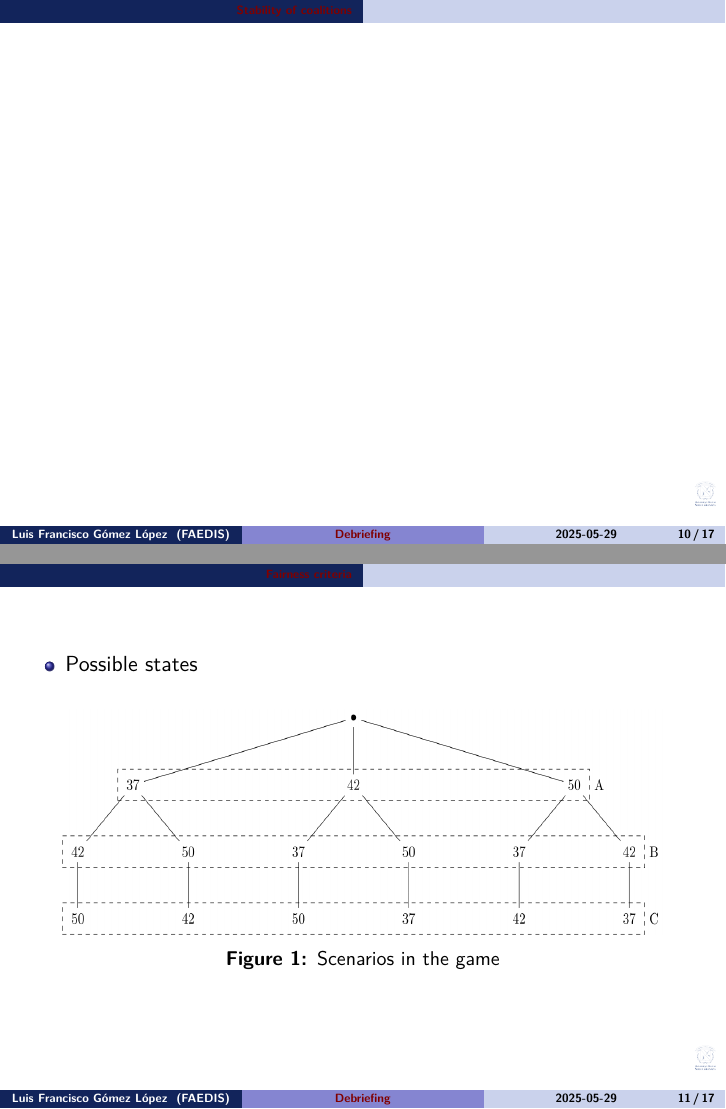
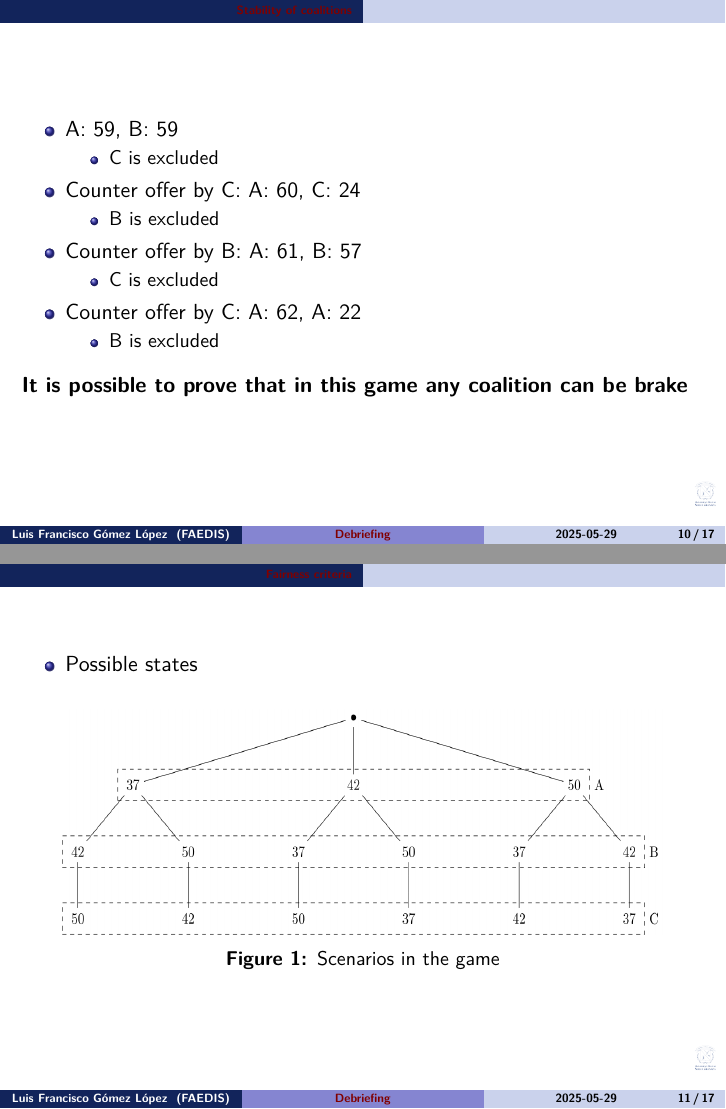
Before and after one commit to luifrancgom/conflict_neg, a Quarto document (009_debriefing.qmd): pages 10 and 11 of 17, joined at a grey line. The pictures show the output file 009_debriefing.pdf that the author committed with the source.

Commit message:
adding section about coalition stability

```diff
--- a/009_debriefing.qmd
+++ b/009_debriefing.qmd
@@ -125,6 +125,24 @@ power_distribution |>
 
 ##
 
+- A: 59, B: 59
+
+    - C is excluded
+
+- Counter offer by C: A: 60, C: 24
+
+    - B is excluded
+
+- Counter offer by B: A: 61, B: 57
+
+    - C is excluded
+
+- Counter offer by C: A: 62, A: 22
+
+    - B is excluded
+
+**It is possible to prove that in this game any coalition can be brake**
+
 # Fairness criteria
 
 ##
```
Also changed, not shown: 009_debriefing.pdf.
